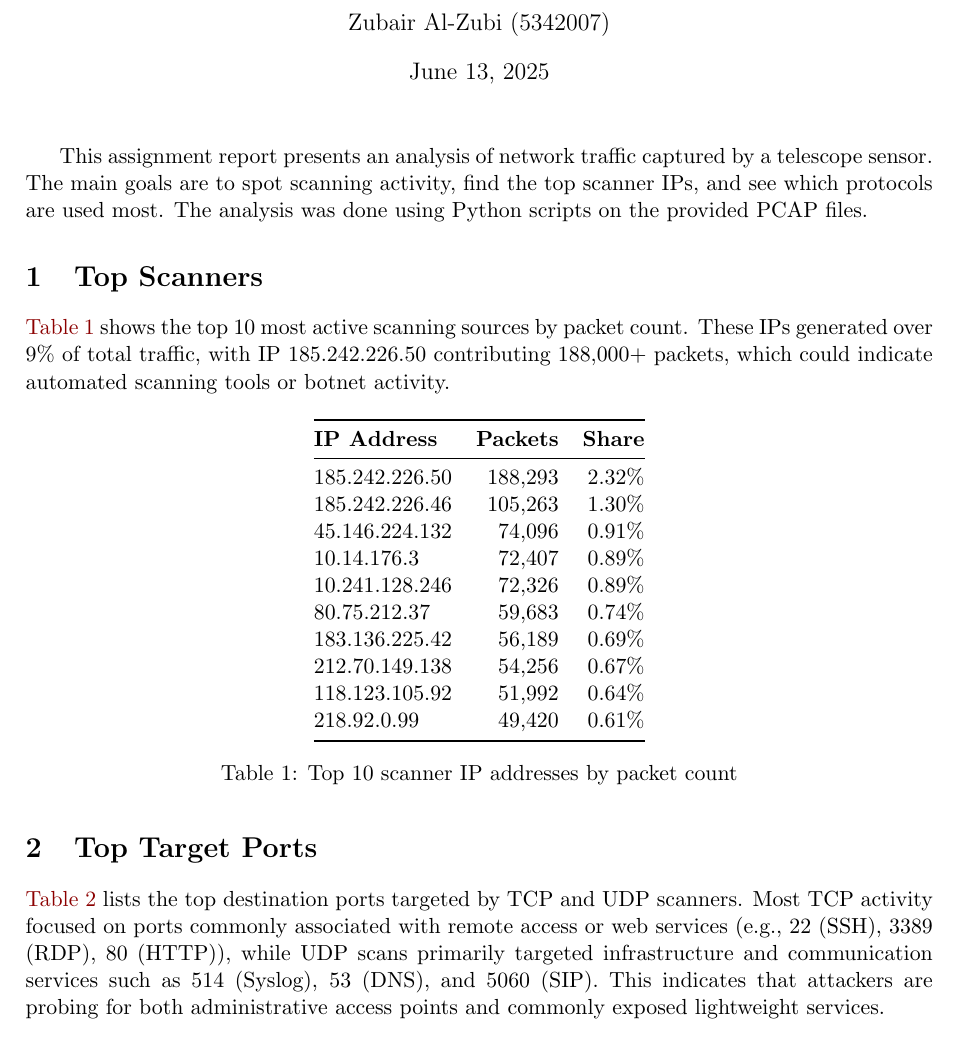
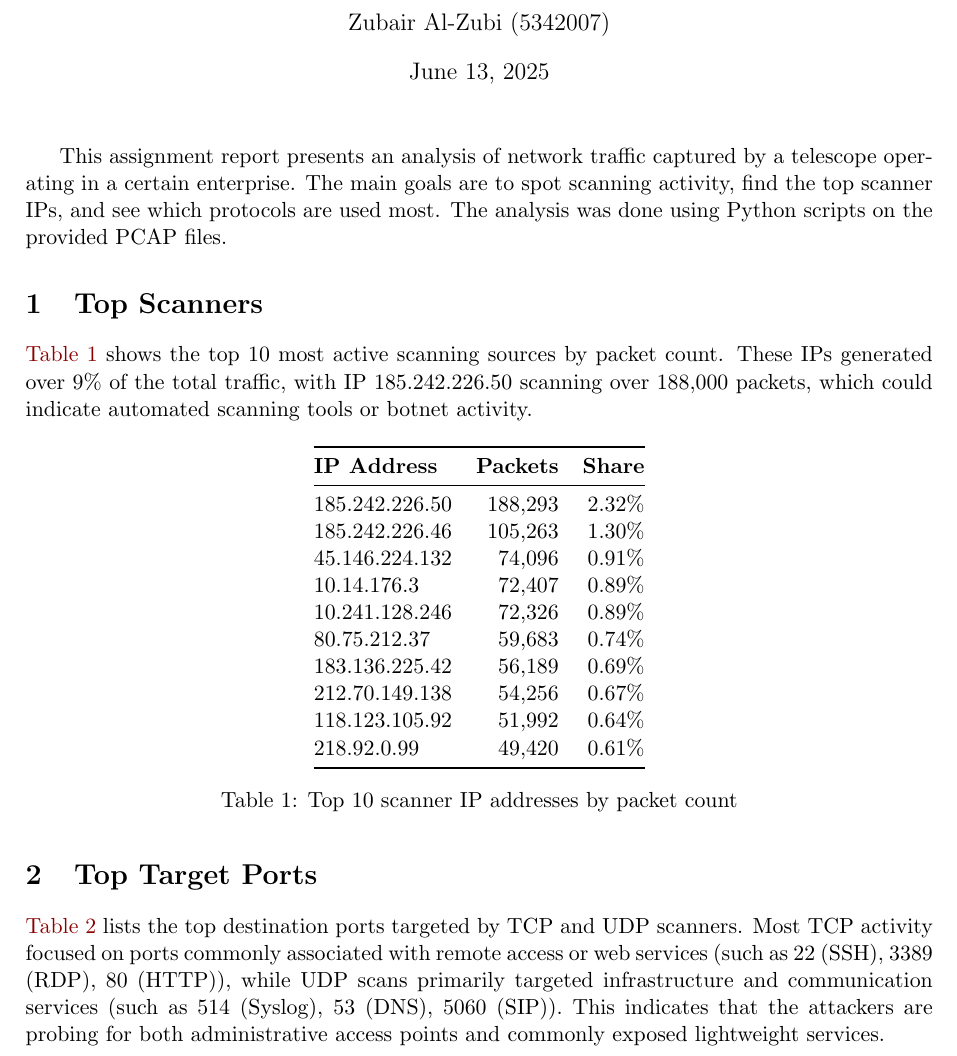
Before and after one commit to zn-a/NetSec, a LaTeX document (A6/report/report.tex): part of page 1 of 5, cut so that both start at the same text. Compiled offline with pdfLaTeX.

Commit message:
Update report files and refine analysis content for clarity and accuracy

```diff
--- a/A6/report/report.tex
+++ b/A6/report/report.tex
@@ -32,10 +32,10 @@
 
 \begin{document}
 \maketitle
-This assignment report presents an analysis of network traffic captured by a telescope sensor. The main goals are to spot scanning activity, find the top scanner IPs, and see which protocols are used most. The analysis was done using Python scripts on the provided PCAP files.
+This assignment report presents an analysis of network traffic captured by a telescope operating in a certain enterprise. The main goals are to spot scanning activity, find the top scanner IPs, and see which protocols are used most. The analysis was done using Python scripts on the provided PCAP files.
 
 \section{Top Scanners}
-\autoref{tab:scanners} shows the top 10 most active scanning sources by packet count. These IPs generated over 9\% of total traffic, with IP 185.242.226.50 contributing 188,000+ packets, which could indicate automated scanning tools or botnet activity.
+\autoref{tab:scanners} shows the top 10 most active scanning sources by packet count. These IPs generated over 9\% of the total traffic, with IP 185.242.226.50 scanning over 188,000 packets, which could indicate automated scanning tools or botnet activity.
 
 \begin{table}[H]
   \centering
@@ -60,7 +60,7 @@ This assignment report presents an analysis of network traffic captured by a tel
 \end{table}
 
 \section{Top Target Ports}
-\autoref{tab:ports} lists the top destination ports targeted by TCP and UDP scanners. Most TCP activity focused on ports commonly associated with remote access or web services (e.g., 22 (SSH), 3389 (RDP), 80 (HTTP)), while UDP scans primarily targeted infrastructure and communication services such as 514 (Syslog), 53 (DNS), and 5060 (SIP). This indicates that attackers are probing for both administrative access points and commonly exposed lightweight services.
+\autoref{tab:ports} lists the top destination ports targeted by TCP and UDP scanners. Most TCP activity focused on ports commonly associated with remote access or web services (such as 22 (SSH), 3389 (RDP), 80 (HTTP)), while UDP scans primarily targeted infrastructure and communication services (such as 514 (Syslog), 53 (DNS), 5060 (SIP)). This indicates that the attackers are probing for both administrative access points and commonly exposed lightweight services.
 
 \begin{table}[H]
   \centering
```
Also changed, not shown: A6/report/report.pdf, A6/report/report.tex (6 more changed lines), 3 other files.
